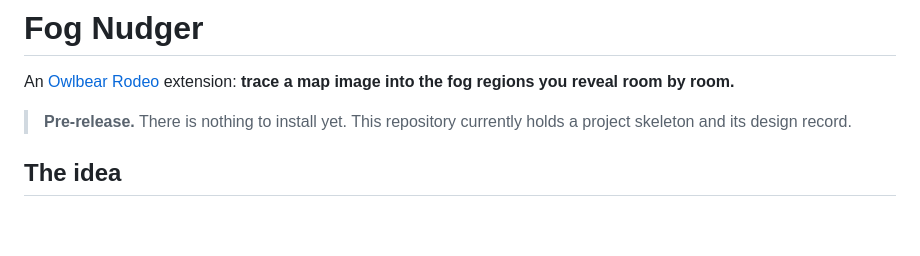
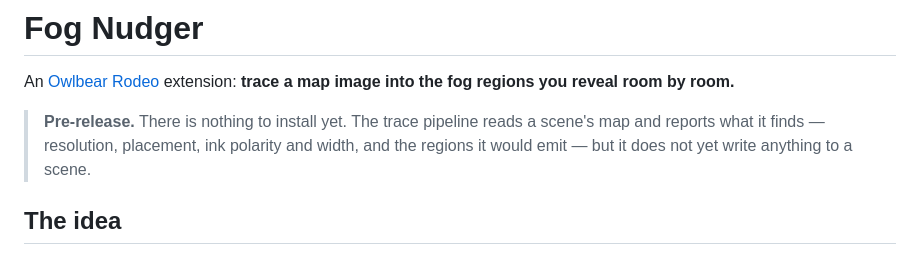
Before and after one commit to CaptainChocolatedessert/fog-nudger, a Markdown page: README.md, the part around the change. GitHub-like rendering; blank space fills up the shorter version.

```diff
--- a/README.md
+++ b/README.md
@@ -3,8 +3,9 @@
 An [Owlbear Rodeo](https://www.owlbear.rodeo/) extension: **trace a map image into the fog regions
 you reveal room by room.**
 
-> **Pre-release.** There is nothing to install yet. This repository currently holds a project
-> skeleton and its design record.
+> **Pre-release.** There is nothing to install yet. The trace pipeline reads a scene's map and
+> reports what it finds — resolution, placement, ink polarity and width, and the regions it would
+> emit — but it does not yet write anything to a scene.
 
 ## The idea
 
```
Also changed, not shown: DESIGN.md (+74 -11 lines).
